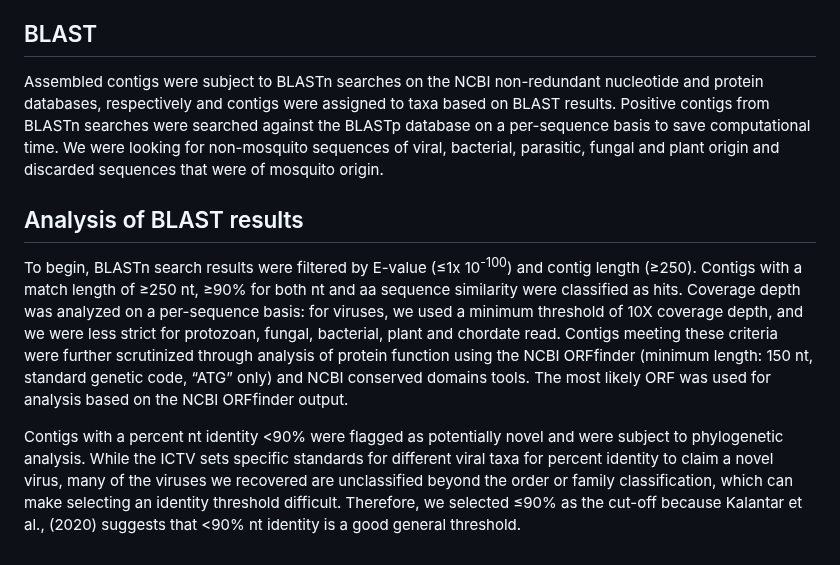
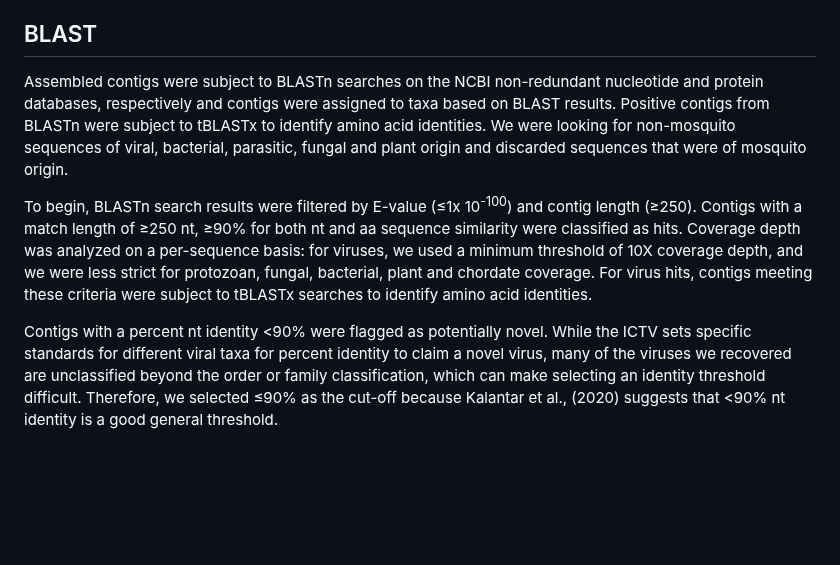
Before and after one commit to colebaril/Mosquito_Metagenomics, a Markdown page: README.md, the part around the change. Rendered like a GitHub page; blank space fills up the shorter version.

```diff
--- a/README.md
+++ b/README.md
@@ -51,10 +51,9 @@ The host and quality filtered reads were allowed to continue through the CZID pi
 
 ## BLAST
 
-Assembled contigs were subject to BLASTn searches on the NCBI non-redundant nucleotide and protein databases, respectively and contigs were assigned to taxa based on BLAST results. Positive contigs from BLASTn searches were searched against the BLASTp database on a per-sequence basis to save computational time. We were looking for non-mosquito sequences of viral, bacterial, parasitic, fungal and plant origin and discarded sequences that were of mosquito origin.
+Assembled contigs were subject to BLASTn searches on the NCBI non-redundant nucleotide and protein databases, respectively and contigs were assigned to taxa based on BLAST results. Positive contigs from BLASTn were subject to tBLASTx to identify amino acid identities. We were looking for non-mosquito sequences of viral, bacterial, parasitic, fungal and plant origin and discarded sequences that were of mosquito origin.
 
-## Analysis of BLAST results
 
-To begin, BLASTn search results were filtered by E-value (≤1x 10<sup>-100</sup>) and contig length (≥250). Contigs with a match length of ≥250 nt, ≥90% for both nt and aa sequence similarity were classified as hits. Coverage depth was analyzed on a per-sequence basis: for viruses, we used a minimum threshold of 10X coverage depth, and we were less strict for protozoan, fungal, bacterial, plant and chordate read. Contigs meeting these criteria were further scrutinized through analysis of protein function using the NCBI ORFfinder (minimum length: 150 nt, standard genetic code, “ATG” only) and NCBI conserved domains tools. The most likely ORF was used for analysis based on the NCBI ORFfinder output.
+To begin, BLASTn search results were filtered by E-value (≤1x 10<sup>-100</sup>) and contig length (≥250). Contigs with a match length of ≥250 nt, ≥90% for both nt and aa sequence similarity were classified as hits. Coverage depth was analyzed on a per-sequence basis: for viruses, we used a minimum threshold of 10X coverage depth, and we were less strict for protozoan, fungal, bacterial, plant and chordate coverage. For virus hits, contigs meeting these criteria were subject to tBLASTx searches to identify amino acid identities.
 
-Contigs with a percent nt identity <90% were flagged as potentially novel and were subject to phylogenetic analysis. While the ICTV sets specific standards for different viral taxa for percent identity to claim a novel virus, many of the viruses we recovered are unclassified beyond the order or family classification, which can make selecting an identity threshold difficult. Therefore, we selected ≤90% as the cut-off because Kalantar et al., (2020) suggests that <90% nt identity is a good general threshold.
+Contigs with a percent nt identity <90% were flagged as potentially novel. While the ICTV sets specific standards for different viral taxa for percent identity to claim a novel virus, many of the viruses we recovered are unclassified beyond the order or family classification, which can make selecting an identity threshold difficult. Therefore, we selected ≤90% as the cut-off because Kalantar et al., (2020) suggests that <90% nt identity is a good general threshold.
```
